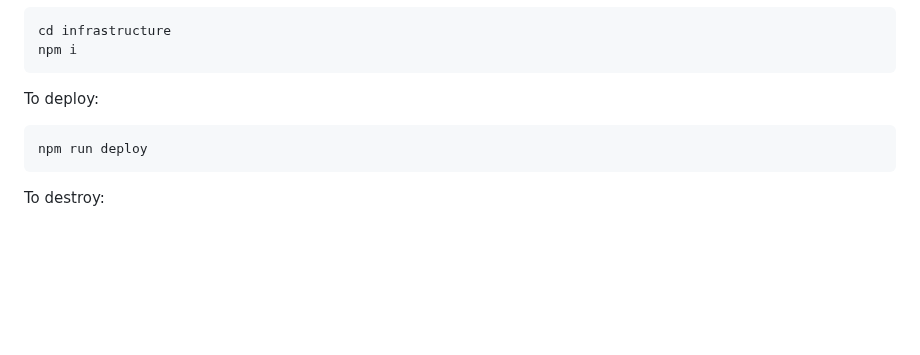
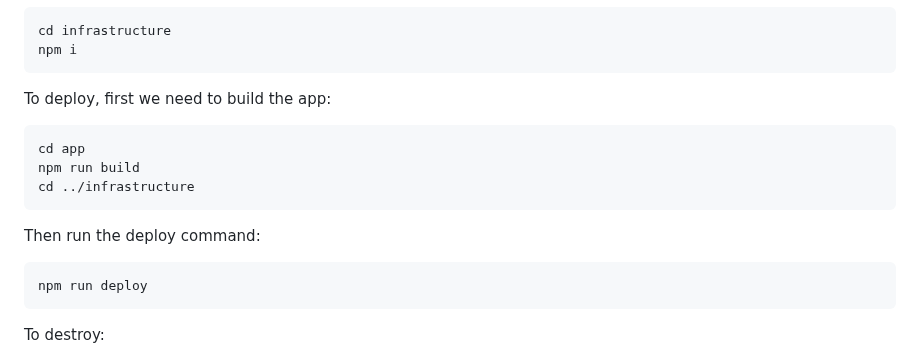
Before and after one commit to struct78/iot-pool-temperature-sensor, a Markdown page: README.md, the part around the change. Drawn GitHub-style; blank space fills up the shorter version.

````diff
--- a/README.md
+++ b/README.md
@@ -21,7 +21,14 @@ cd infrastructure
 npm i
 ```
 
-To deploy:
+To deploy, first we need to build the app:
+```bash
+cd app
+npm run build
+cd ../infrastructure
+```
+
+Then run the deploy command:
 ```bash
 npm run deploy
 ```
````
